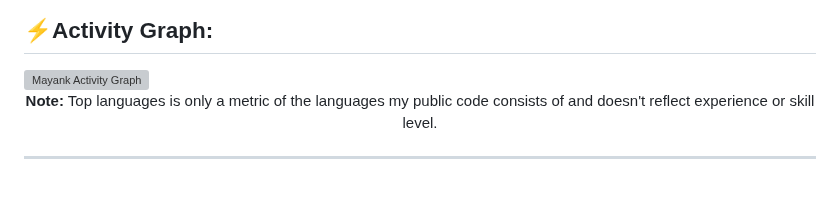
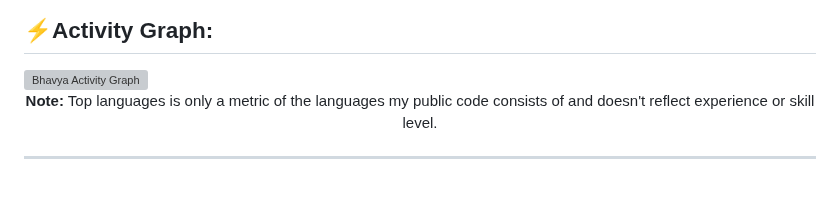
Before and after one commit to Bhavya022/Bhavya022, a Markdown page: README.md, the part around the change. Drawn GitHub-style; grey boxes are pictures that could not be loaded.

```diff
--- a/README.md
+++ b/README.md
@@ -261,7 +261,7 @@ Hello ! My name is Bhavya Khatri and I am a Full Stack Node Developer, passionat
 </div>
 
  <h2 align="left">⚡Activity Graph:</h2>
-  <a><img alt="Mayank Activity Graph" src="https://github-readme-activity-graph.cyclic.app/graph?username=Bhavya022&theme=react-dark&hide_border=true" /></a>
+  <a><img alt="Bhavya Activity Graph" src="https://github-readme-activity-graph.cyclic.app/graph?username=Bhavya022&theme=react-dark&hide_border=true" /></a>
 
 <br>
 <div align="center">
```
